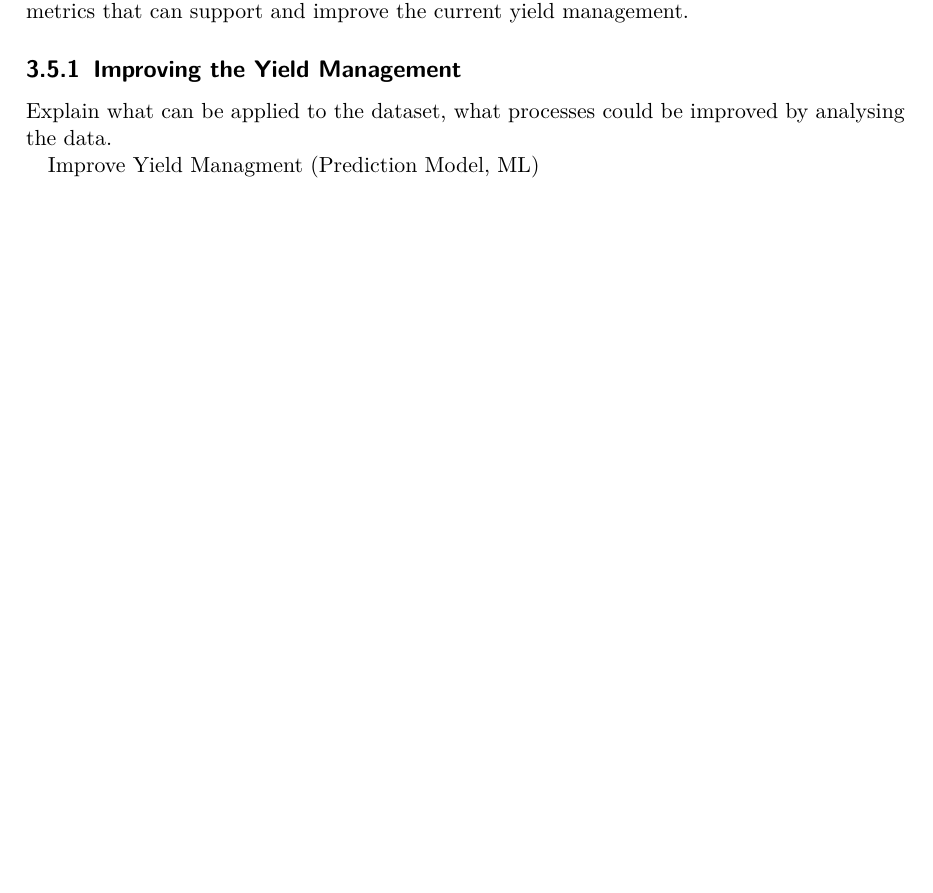
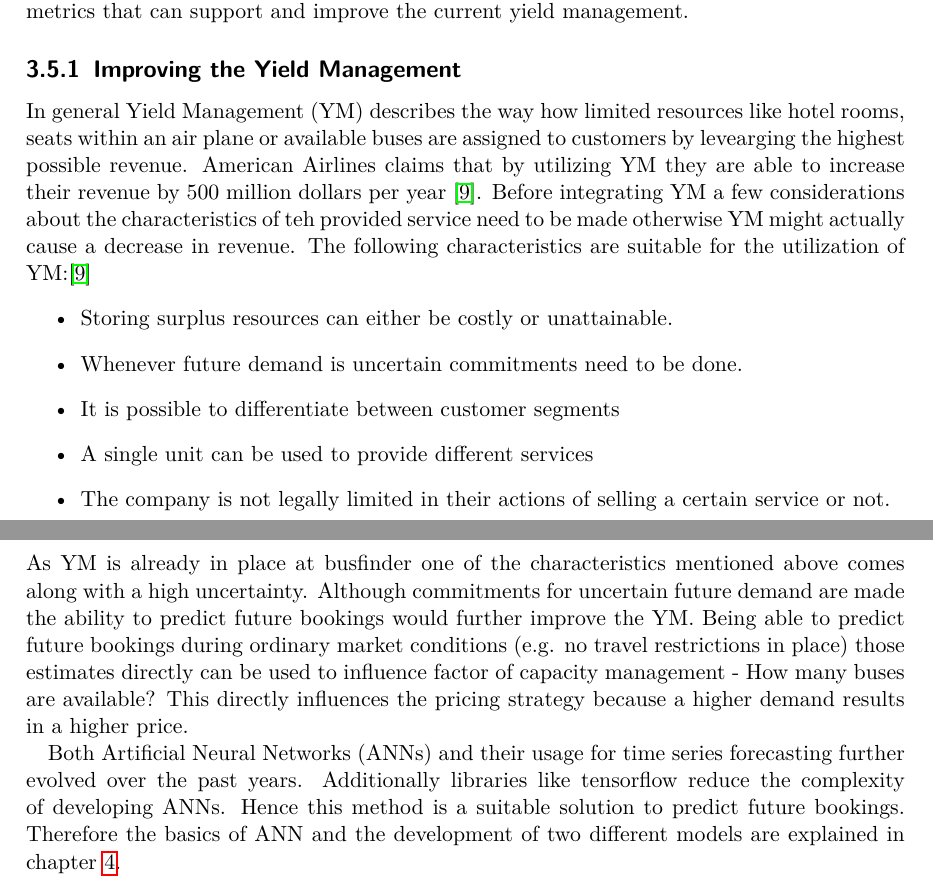
Before and after one commit to thomas-lerchbaumer-fh/fh-ba2, a LaTeX thesis (thesis.tex, which reads available_dataset.tex): part of page 13 of 27 before the commit and two parts of pages 13 and 14 of 28 after it, the two joined at a grey line, cut so that both start at the same text, the shorter picture padded with empty space. Compiled offline with pdfLaTeX.

Commit message:
*ym explained

```diff
--- a/available_dataset.tex
+++ b/available_dataset.tex
@@ -126,7 +126,14 @@ This section focuses on which potential information from the available dataset c
 
 
 \subsection{Improving the Yield Management}
+In general Yield Management (YM) describes the way how limited resources like hotel rooms, seats within an air plane or available buses are assigned to customers by levearging the highest possible revenue. American Airlines claims that by utilizing YM they are able to increase their revenue by 500 million dollars per year \cite{ym_practice}. Before integrating YM a few considerations about the characteristics of teh provided service need to be made otherwise YM might actually cause a decrease in revenue. The following characteristics are suitable for the utilization of YM:\cite{ym_practice}
+\begin{itemize}
+  \item Storing surplus resources can either be costly or unattainable.
+  \item Whenever future demand is uncertain commitments need to be done.
+  \item It is possible to differentiate between customer segments
+  \item A single unit can be used to provide different services
+  \item The company is not legally limited in their actions of selling a certain service or not.
+\end{itemize}
+As YM is already in place at busfinder one of the characteristics mentioned above comes along with a high uncertainty. Although commitments for uncertain future demand are made the ability to predict future bookings would further improve the YM. Being able to predict future bookings during ordinary market conditions (e.g. no travel restrictions in place) those estimates directly can be used to influence factor of capacity management - How many buses are available? This directly influences the pricing strategy because a higher demand results in a higher price.
 
-Explain what can be applied to the dataset, what processes could be improved by analysing the data.
-
-Improve Yield Managment  (Prediction Model, ML)
+Both Artificial Neural Networks (ANNs) and their usage for time series forecasting further evolved over the past years. Additionally libraries like tensorflow  reduce the complexity of developing ANNs. Hence this method is a suitable solution to predict future bookings. Therefore the basics of ANN and the development of two different models are explained in chapter \ref{chap:predict}.
```
Also changed, not shown: prediction_model.tex (+1 -0 lines), testBib.bib (+12 -0 lines), thesis.tex (+1 -1 lines), thesis.pdf.
